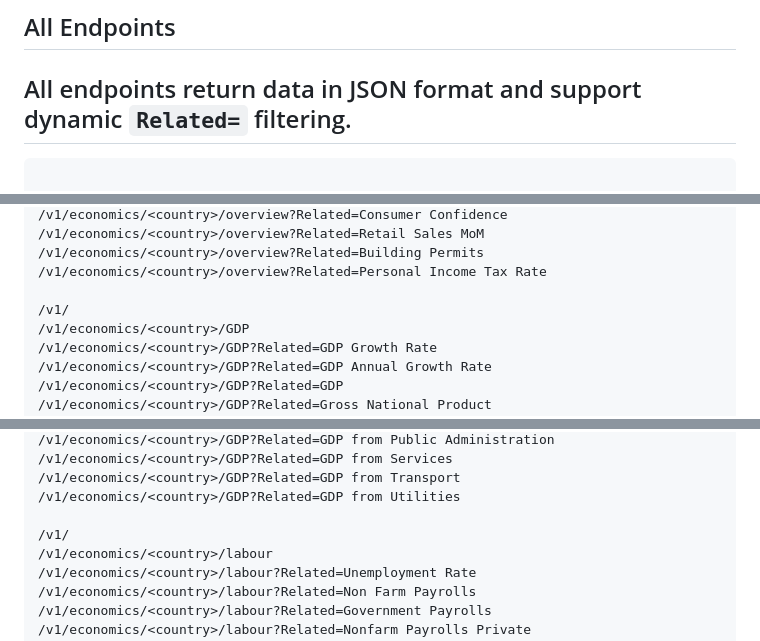
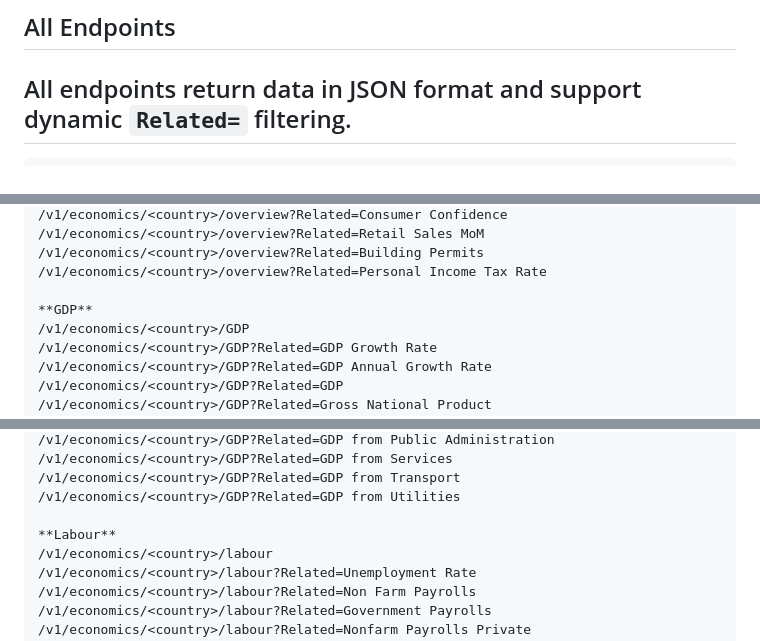
Before and after one commit to armanobosyan/economics-api, a Markdown page: README.md, 3 parts joined by grey strips. Drawn GitHub-style.

````diff
--- a/README.md
+++ b/README.md
@@ -93,8 +93,7 @@ This API is fully optimized for deployment on:
 ## All Endpoints
 All endpoints return data in JSON format and support dynamic `Related=` filtering.
 ---
-```http
-
+```
 **Countries Overview**
 /v1/economics/countries-overview
 /v1/economics/countries-overview?Country=China
@@ -120,7 +119,7 @@ All endpoints return data in JSON format and support dynamic `Related=` filterin
 /v1/economics/<country>/overview?Related=Building Permits
 /v1/economics/<country>/overview?Related=Personal Income Tax Rate
 
-/v1/
+**GDP**
 /v1/economics/<country>/GDP
 /v1/economics/<country>/GDP?Related=GDP Growth Rate
 /v1/economics/<country>/GDP?Related=GDP Annual Growth Rate
@@ -142,7 +141,7 @@ All endpoints return data in JSON format and support dynamic `Related=` filterin
 /v1/economics/<country>/GDP?Related=GDP from Transport
 /v1/economics/<country>/GDP?Related=GDP from Utilities
 
-/v1/
+**Labour**
 /v1/economics/<country>/labour
 /v1/economics/<country>/labour?Related=Unemployment Rate
 /v1/economics/<country>/labour?Related=Non Farm Payrolls
````
